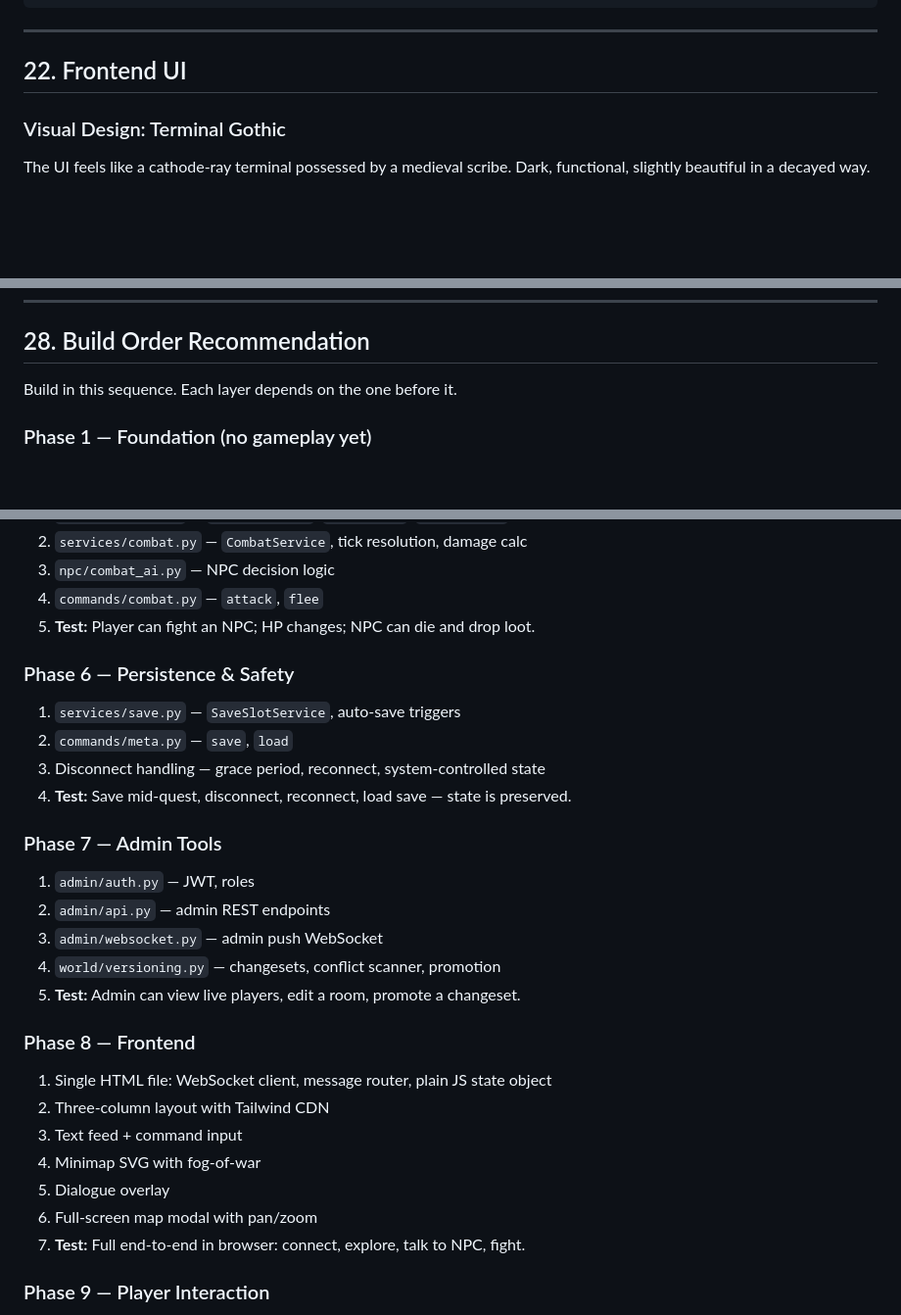
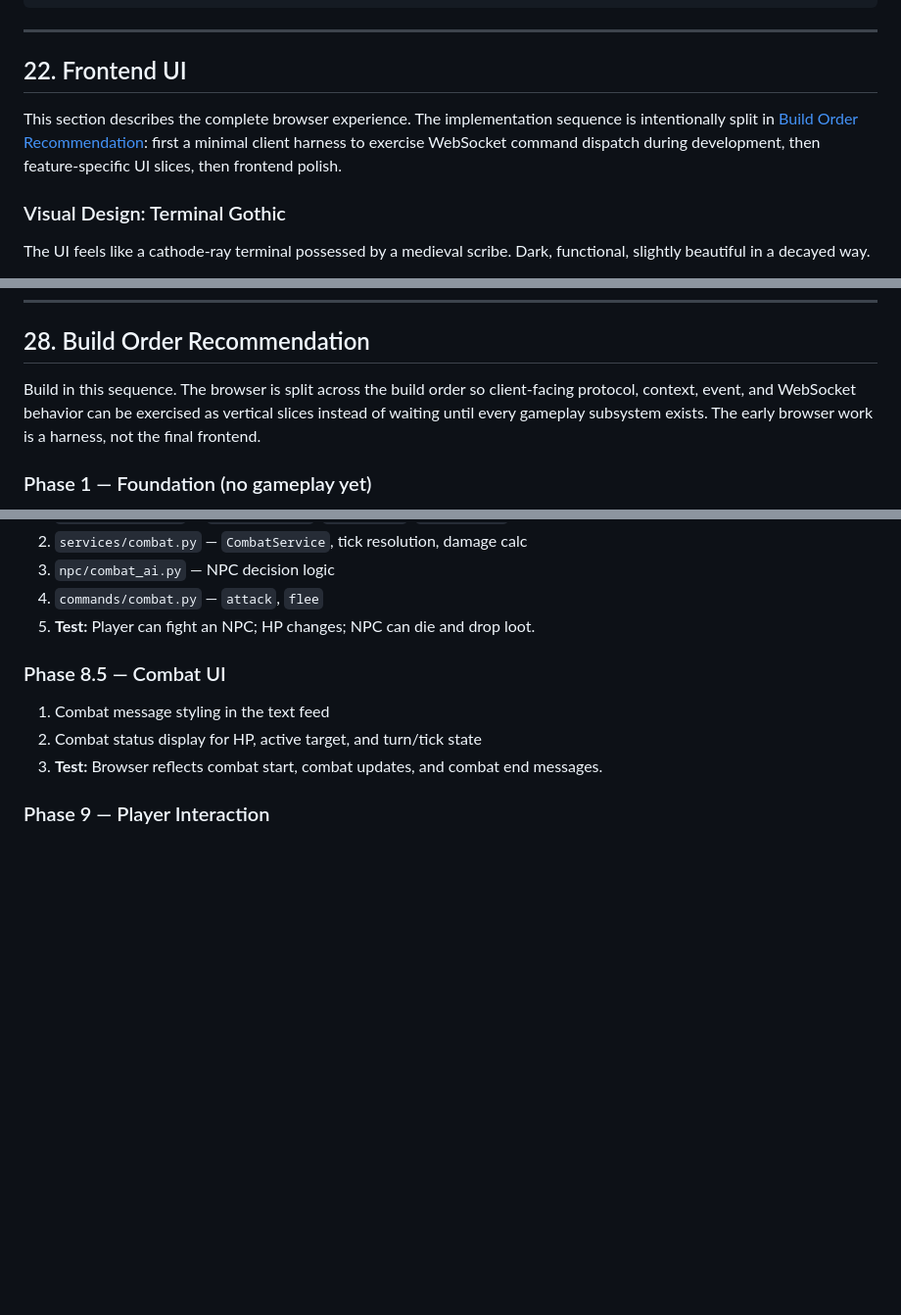
Before and after one commit to pmorgantech/lorecraft, a Markdown page: docs/ARCHITECTURE.md, 3 parts joined by grey strips. Shown at 98% size. GitHub-like rendering; blank space fills up the shorter version.

```diff
--- a/docs/ARCHITECTURE.md
+++ b/docs/ARCHITECTURE.md
@@ -1280,6 +1280,8 @@ POST /admin/npcs/{id}/despawn
 
 ## 22. Frontend UI
 
+This section describes the complete browser experience. The implementation sequence is intentionally split in [Build Order Recommendation](#28-build-order-recommendation): first a minimal client harness to exercise WebSocket command dispatch during development, then feature-specific UI slices, then frontend polish.
+
 ### Visual Design: Terminal Gothic
 
 The UI feels like a cathode-ray terminal possessed by a medieval scribe. Dark, functional, slightly beautiful in a decayed way.
@@ -1565,7 +1567,7 @@ These are real future concerns. Do not design or build them in the initial imple
 
 ## 28. Build Order Recommendation
 
-Build in this sequence. Each layer depends on the one before it.
+Build in this sequence. The browser is split across the build order so client-facing protocol, context, event, and WebSocket behavior can be exercised as vertical slices instead of waiting until every gameplay subsystem exists. The early browser work is a harness, not the final frontend.
 
 ### Phase 1 — Foundation (no gameplay yet)
 1. `config.py` — env-driven configuration
@@ -1610,27 +1651,10 @@ Build in this sequence. Each layer depends on the one before it.
 4. `commands/combat.py` — `attack`, `flee`
 5. **Test:** Player can fight an NPC; HP changes; NPC can die and drop loot.
 
-### Phase 6 — Persistence & Safety
-1. `services/save.py` — `SaveSlotService`, auto-save triggers
-2. `commands/meta.py` — `save`, `load`
-3. Disconnect handling — grace period, reconnect, system-controlled state
-4. **Test:** Save mid-quest, disconnect, reconnect, load save — state is preserved.
-
-### Phase 7 — Admin Tools
-1. `admin/auth.py` — JWT, roles
-2. `admin/api.py` — admin REST endpoints
-3. `admin/websocket.py` — admin push WebSocket
-4. `world/versioning.py` — changesets, conflict scanner, promotion
-5. **Test:** Admin can view live players, edit a room, promote a changeset.
-
-### Phase 8 — Frontend
-1. Single HTML file: WebSocket client, message router, plain JS state object
-2. Three-column layout with Tailwind CDN
-3. Text feed + command input
-4. Minimap SVG with fog-of-war
-5. Dialogue overlay
-6. Full-screen map modal with pan/zoom
-7. **Test:** Full end-to-end in browser: connect, explore, talk to NPC, fight.
+### Phase 8.5 — Combat UI
+1. Combat message styling in the text feed
+2. Combat status display for HP, active target, and turn/tick state
+3. **Test:** Browser reflects combat start, combat updates, and combat end messages.
 
 ### Phase 9 — Player Interaction
 1. `services/trading.py` — trade offer lifecycle
```
Also changed, not shown: other parts of docs/ARCHITECTURE.md (+40 -1 lines), docs/STATUS.md (+48 -28 lines).
